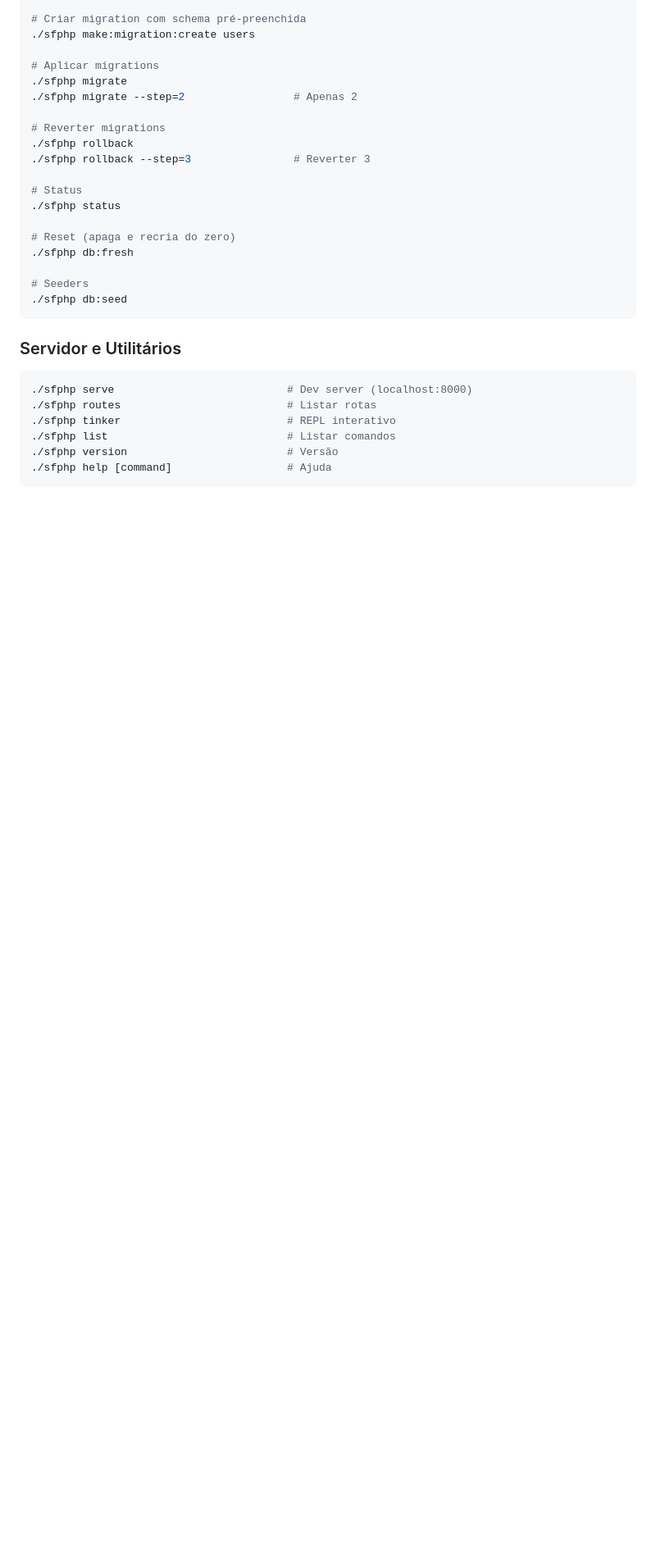
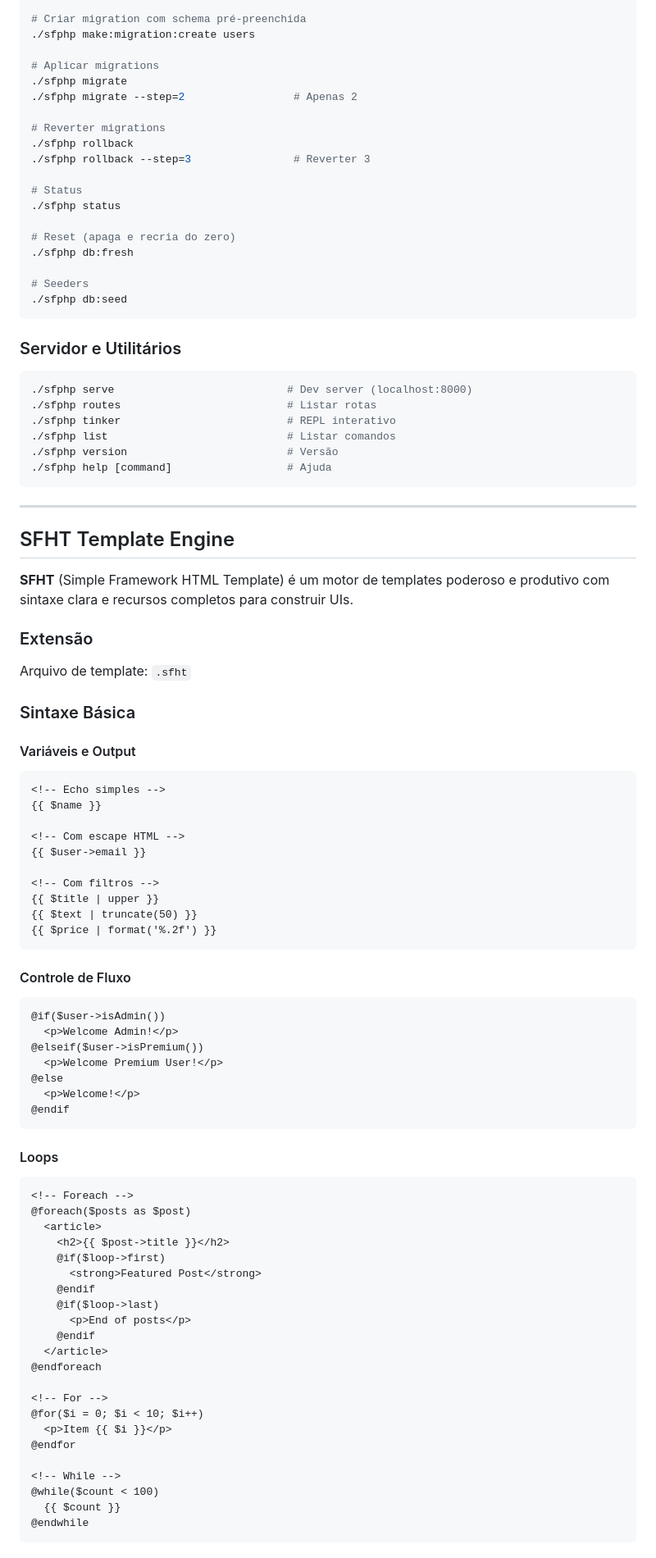
Before and after one commit to fabioaacarneiro/sfphp-project, a Markdown page: docs/DOCUMENTATION.md, the part around one of its changes. Shown at 82% size. Drawn GitHub-style; blank space fills up the shorter version.

````diff
--- a/docs/DOCUMENTATION.md
+++ b/docs/DOCUMENTATION.md
@@ -80,3 +81,69 @@ O binário `./sfphp` fornece 20+ comandos para gerar código, gerenciar migratio
 ./sfphp list                            # Listar comandos
 ./sfphp version                         # Versão
 ./sfphp help [command]                  # Ajuda
+```
+
+---
+
+## SFHT Template Engine
+
+**SFHT** (Simple Framework HTML Template) é um motor de templates poderoso e produtivo com sintaxe clara e recursos completos para construir UIs.
+
+### Extensão
+Arquivo de template: `.sfht`
+
+### Sintaxe Básica
+
+#### Variáveis e Output
+```sfpt
+<!-- Echo simples -->
+{{ $name }}
+
+<!-- Com escape HTML -->
+{{ $user->email }}
+
+<!-- Com filtros -->
+{{ $title | upper }}
+{{ $text | truncate(50) }}
+{{ $price | format('%.2f') }}
+```
+
+#### Controle de Fluxo
+
+```sfpt
+@if($user->isAdmin())
+  <p>Welcome Admin!</p>
+@elseif($user->isPremium())
+  <p>Welcome Premium User!</p>
+@else
+  <p>Welcome!</p>
+@endif
+```
+
+#### Loops
+
+```sfpt
+<!-- Foreach -->
+@foreach($posts as $post)
+  <article>
+    <h2>{{ $post->title }}</h2>
+    @if($loop->first)
+      <strong>Featured Post</strong>
+    @endif
+    @if($loop->last)
+      <p>End of posts</p>
+    @endif
+  </article>
+@endforeach
+
+<!-- For -->
+@for($i = 0; $i < 10; $i++)
+  <p>Item {{ $i }}</p>
+@endfor
+
+<!-- While -->
+@while($count < 100)
+  {{ $count }}
+@endwhile
+```
+
````
Also changed, not shown: other parts of docs/DOCUMENTATION.md (+165 -0 lines).
